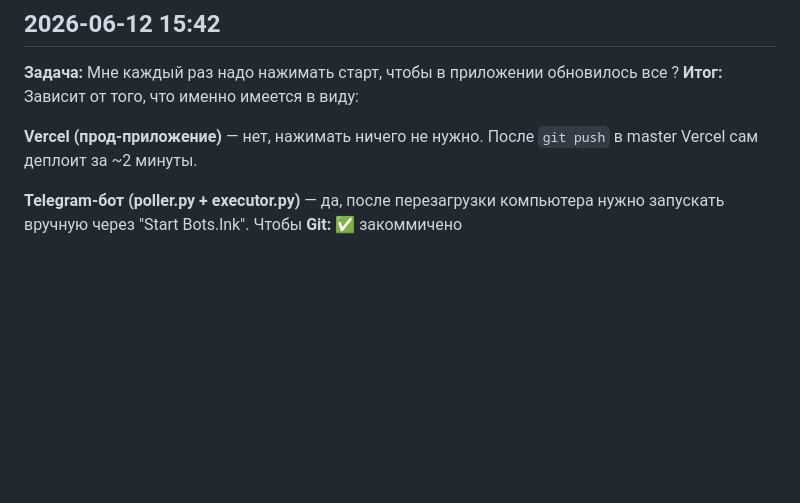
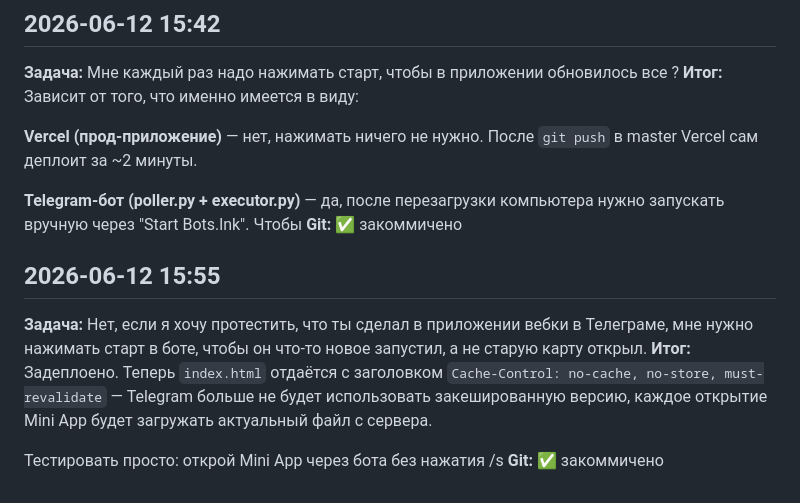
Before and after one commit to andreymaltc-ai/znanie-sila, a Markdown page: BOT_SESSION_LOG.md, the part around the change. Drawn GitHub-style; blank space fills up the shorter version.

Commit message:
[bot] Так, вроде работает, но какая-то чушь, я когда нажал старт,

```diff
--- a/BOT_SESSION_LOG.md
+++ b/BOT_SESSION_LOG.md
@@ -69,3 +69,10 @@
 
 **Telegram-бот (poller.py + executor.py)** — да, после перезагрузки компьютера нужно запускать вручную через "Start Bots.lnk". Чтобы
 **Git:** ✅ закоммичено
+
+## 2026-06-12 15:55
+**Задача:** Нет, если я хочу протестить, что ты сделал в приложении вебки в Телеграме, мне нужно нажимать старт в боте, чтобы он что-то новое запустил, а не старую карту открыл.
+**Итог:** Задеплоено. Теперь `index.html` отдаётся с заголовком `Cache-Control: no-cache, no-store, must-revalidate` — Telegram больше не будет использовать закешированную версию, каждое открытие Mini App будет загружать актуальный файл с сервера.
+
+Тестировать просто: открой Mini App через бота без нажатия /s
+**Git:** ✅ закоммичено
```
